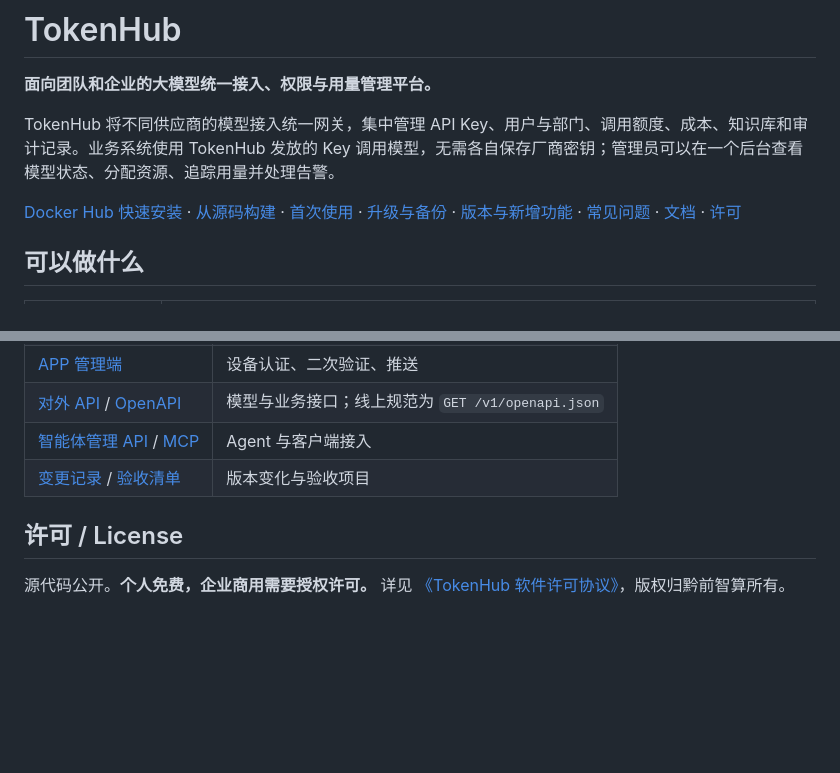
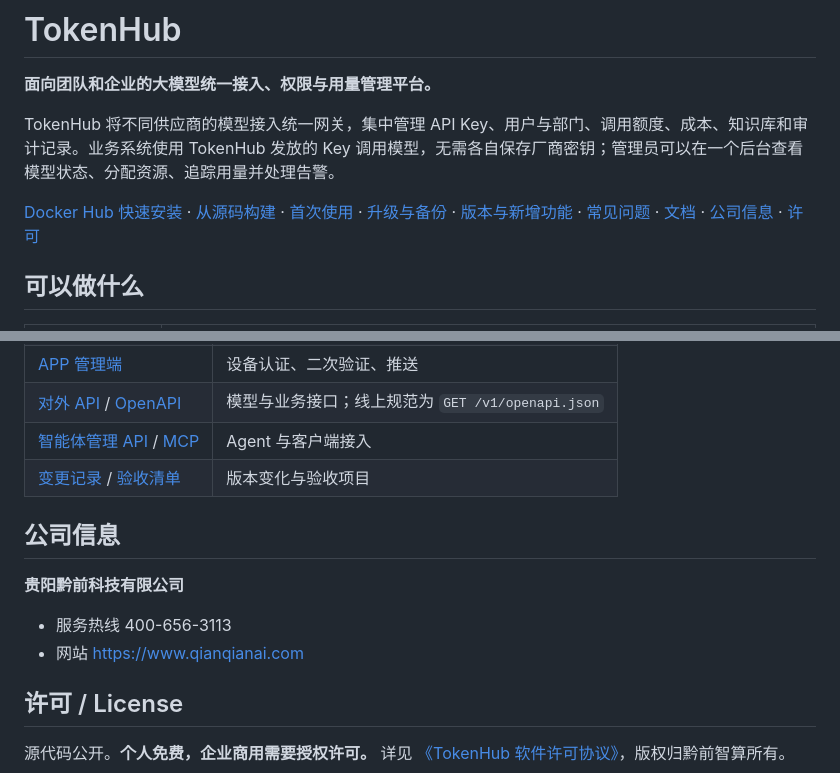
Before and after one commit to QianqianTech/Tokenhub, a Markdown page: README.md, 2 parts joined by grey strips. GitHub-like rendering; blank space fills up the shorter version.

Commit message:
docs: add company contact information to the README

```diff
--- a/README.md
+++ b/README.md
@@ -4,7 +4,7 @@
 
 TokenHub 将不同供应商的模型接入统一网关，集中管理 API Key、用户与部门、调用额度、成本、知识库和审计记录。业务系统使用 TokenHub 发放的 Key 调用模型，无需各自保存厂商密钥；管理员可以在一个后台查看模型状态、分配资源、追踪用量并处理告警。
 
-[Docker Hub 快速安装](#docker-hub-快速安装) · [从源码构建](#从源码构建) · [首次使用](#首次使用) · [升级与备份](#升级与备份) · [版本与新增功能](docs/deployment/versions.md) · [常见问题](#常见问题) · [文档](#文档) · [许可](#许可--license)
+[Docker Hub 快速安装](#docker-hub-快速安装) · [从源码构建](#从源码构建) · [首次使用](#首次使用) · [升级与备份](#升级与备份) · [版本与新增功能](docs/deployment/versions.md) · [常见问题](#常见问题) · [文档](#文档) · [公司信息](#公司信息) · [许可](#许可--license)
 
 ## 可以做什么
 
@@ -294,6 +294,13 @@ CI 包含 PHP、前端浏览器、RAG worker、部署和安装入口测试。流
 | [智能体管理 API](docs/agent-management-api.md) / [MCP](docs/mcp.md) | Agent 与客户端接入 |
 | [变更记录](CHANGELOG.md) / [验收清单](docs/acceptance/final-acceptance-checklist.md) | 版本变化与验收项目 |
 
+## 公司信息
+
+**贵阳黔前科技有限公司**
+
+- 服务热线 400-656-3113
+- 网站 [https://www.qianqianai.com](https://www.qianqianai.com)
+
 ## 许可 / License
 
 源代码公开。**个人免费，企业商用需要授权许可。** 详见 [《TokenHub 软件许可协议》](LICENSE)，版权归黔前智算所有。
```
